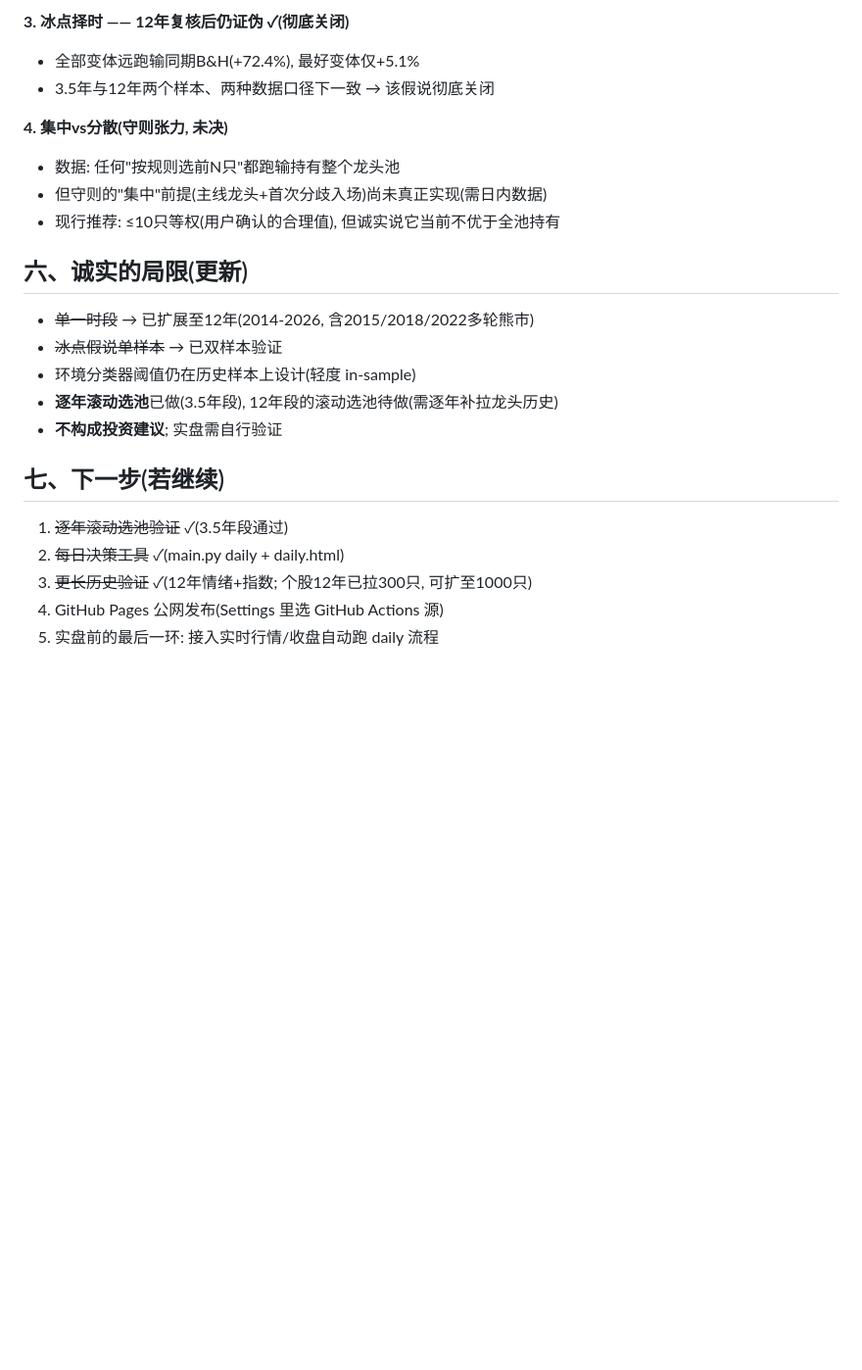
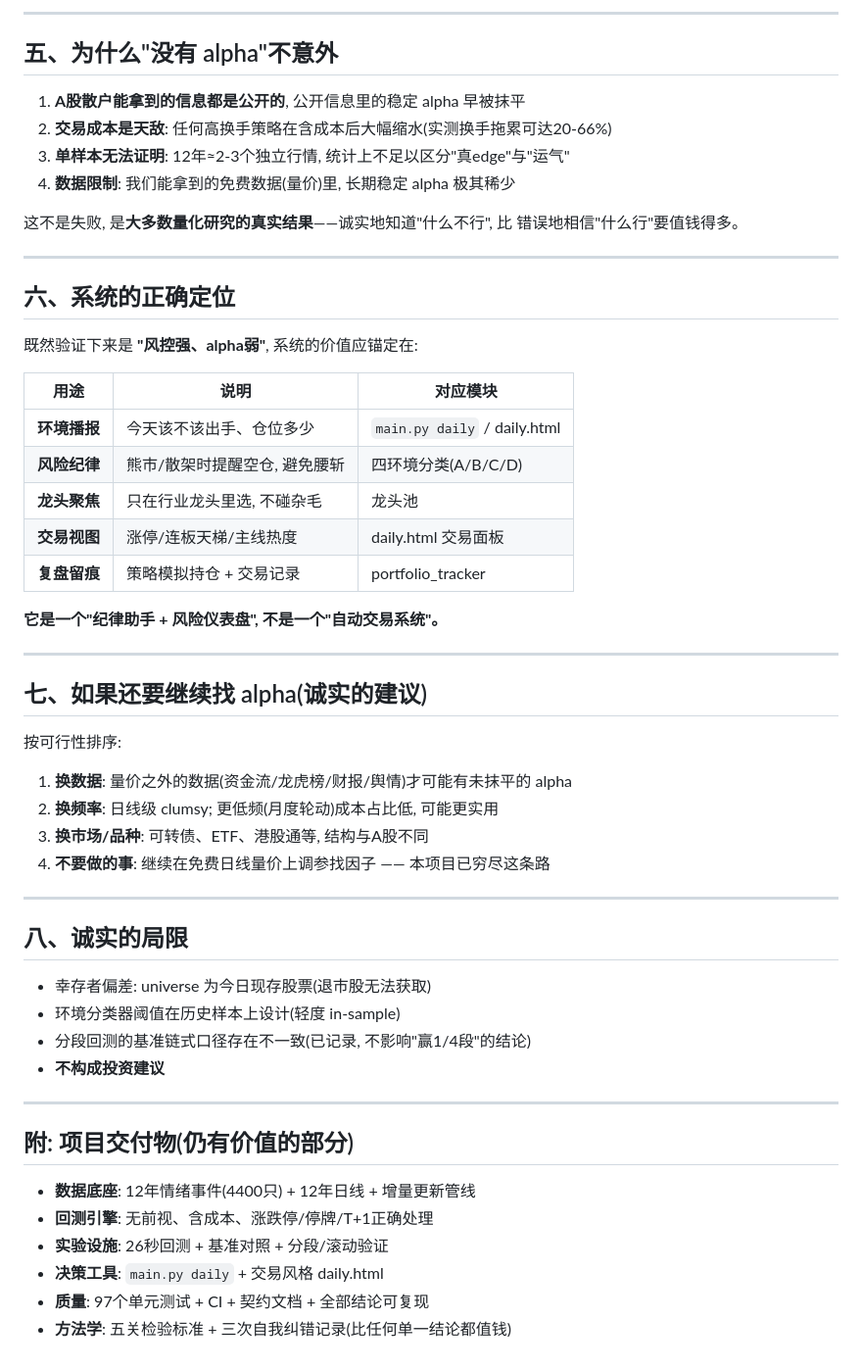
Before and after one commit to BrunsonLiu/ashare-regime-quant, a Markdown page: STRATEGY_CONCLUSION.md, the part around one of its changes. Shown at 98% size. GitHub-like rendering; blank space fills up the shorter version.

```diff
--- a/STRATEGY_CONCLUSION.md
+++ b/STRATEGY_CONCLUSION.md
@@ -74,25 +61,58 @@
 
-**3. 冰点择时 —— 12年复核后仍证伪 ✓(彻底关闭)**
-- 全部变体远跑输同期B&H(+72.4%), 最好变体仅+5.1%
-- 3.5年与12年两个样本、两种数据口径下一致 → 该假说彻底关闭
+---
 
-**4. 集中vs分散(守则张力, 未决)**
-- 数据: 任何"按规则选前N只"都跑输持有整个龙头池
-- 但守则的"集中"前提(主线龙头+首次分歧入场)尚未真正实现(需日内数据)
-- 现行推荐: ≤10只等权(用户确认的合理值), 但诚实说它当前不优于全池持有
+## 五、为什么"没有 alpha"不意外
 
-## 六、诚实的局限(更新)
+1. **A股散户能拿到的信息都是公开的**, 公开信息里的稳定 alpha 早被抹平
+2. **交易成本是天敌**: 任何高换手策略在含成本后大幅缩水(实测换手拖累可达20-66%)
+3. **单样本无法证明**: 12年≈2-3个独立行情, 统计上不足以区分"真edge"与"运气"
+4. **数据限制**: 我们能拿到的免费数据(量价)里, 长期稳定 alpha 极其稀少
 
-- ~~单一时段~~ → 已扩展至12年(2014-2026, 含2015/2018/2022多轮熊市)
-- ~~冰点假说单样本~~ → 已双样本验证
-- 环境分类器阈值仍在历史样本上设计(轻度 in-sample)
-- **逐年滚动选池**已做(3.5年段), 12年段的滚动选池待做(需逐年补拉龙头历史)
-- **不构成投资建议**; 实盘需自行验证
+这不是失败, 是**大多数量化研究的真实结果**——诚实地知道"什么不行", 比
+错误地相信"什么行"要值钱得多。
 
-## 七、下一步(若继续)
+---
 
-1. ~~逐年滚动选池验证~~ ✓(3.5年段通过)
-2. ~~每日决策工具~~ ✓(main.py daily + daily.html)
-3. ~~更长历史验证~~ ✓(12年情绪+指数; 个股12年已拉300只, 可扩至1000只)
-4. GitHub Pages 公网发布(Settings 里选 GitHub Actions 源)
-5. 实盘前的最后一环: 接入实时行情/收盘自动跑 daily 流程
+## 六、系统的正确定位
+
+既然验证下来是 **"风控强、alpha弱"**, 系统的价值应锚定在:
+
+| 用途 | 说明 | 对应模块 |
+|---|---|---|
+| **环境播报** | 今天该不该出手、仓位多少 | `main.py daily` / daily.html |
+| **风险纪律** | 熊市/散架时提醒空仓, 避免腰斩 | 四环境分类(A/B/C/D) |
+| **龙头聚焦** | 只在行业龙头里选, 不碰杂毛 | 龙头池 |
+| **交易视图** | 涨停/连板天梯/主线热度 | daily.html 交易面板 |
+| **复盘留痕** | 策略模拟持仓 + 交易记录 | portfolio_tracker |
+
+**它是一个"纪律助手 + 风险仪表盘", 不是一个"自动交易系统"。**
+
+---
+
+## 七、如果还要继续找 alpha(诚实的建议)
+
+按可行性排序:
+1. **换数据**: 量价之外的数据(资金流/龙虎榜/财报/舆情)才可能有未抹平的 alpha
+2. **换频率**: 日线级 clumsy; 更低频(月度轮动)成本占比低, 可能更实用
+3. **换市场/品种**: 可转债、ETF、港股通等, 结构与A股不同
+4. **不要做的事**: 继续在免费日线量价上调参找因子 —— 本项目已穷尽这条路
+
+---
+
+## 八、诚实的局限
+
+- 幸存者偏差: universe 为今日现存股票(退市股无法获取)
+- 环境分类器阈值在历史样本上设计(轻度 in-sample)
+- 分段回测的基准链式口径存在不一致(已记录, 不影响"赢1/4段"的结论)
+- **不构成投资建议**
+
+---
+
+## 附: 项目交付物(仍有价值的部分)
+
+- **数据底座**: 12年情绪事件(4400只) + 12年日线 + 增量更新管线
+- **回测引擎**: 无前视、含成本、涨跌停/停牌/T+1正确处理
+- **实验设施**: 26秒回测 + 基准对照 + 分段/滚动验证
+- **决策工具**: `main.py daily` + 交易风格 daily.html
+- **质量**: 97个单元测试 + CI + 契约文档 + 全部结论可复现
+- **方法学**: 五关检验标准 + 三次自我纠错记录(比任何单一结论都值钱)
```
Also changed, not shown: other parts of STRATEGY_CONCLUSION.md (+41 -54 lines), README.md (+24 -33 lines).
